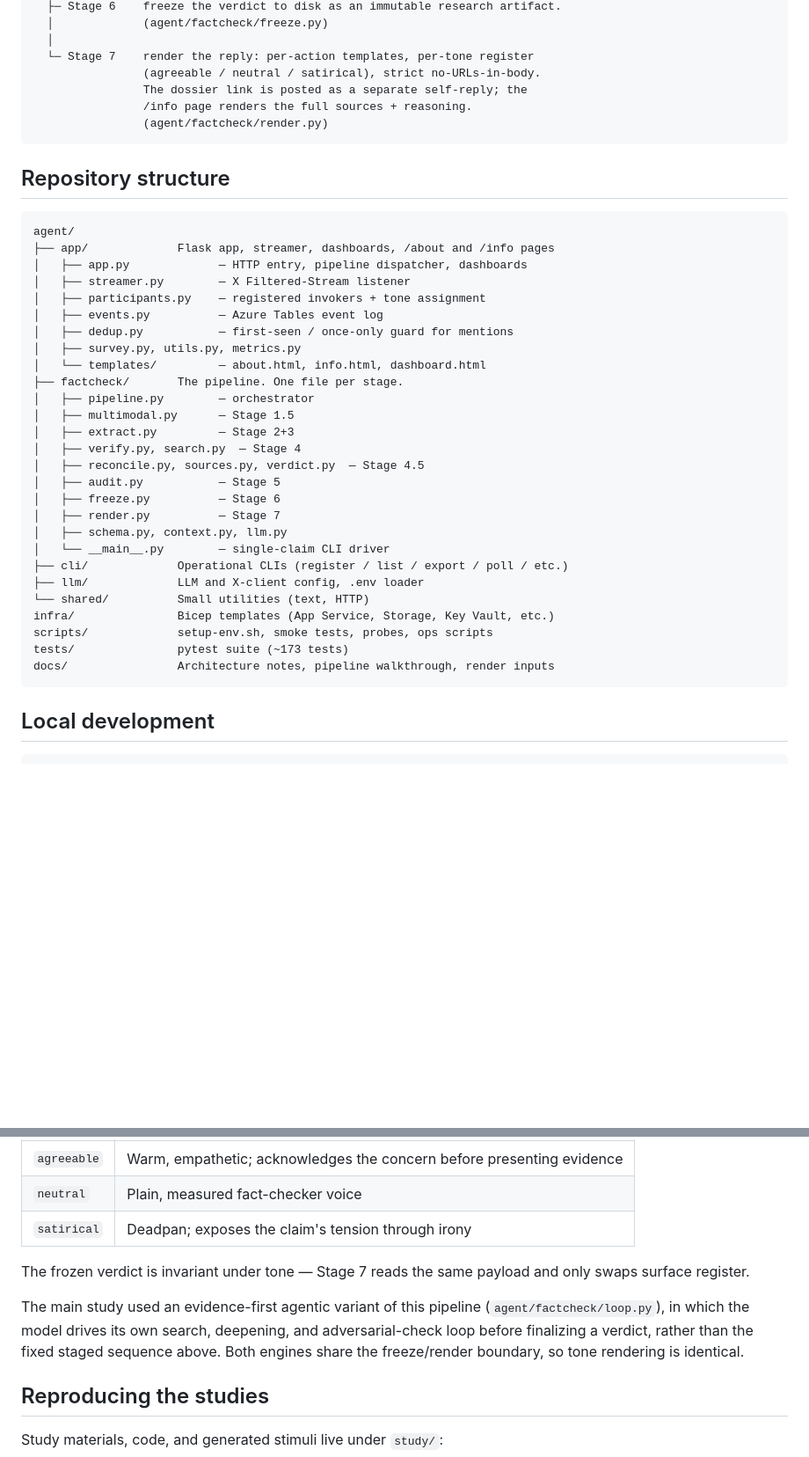
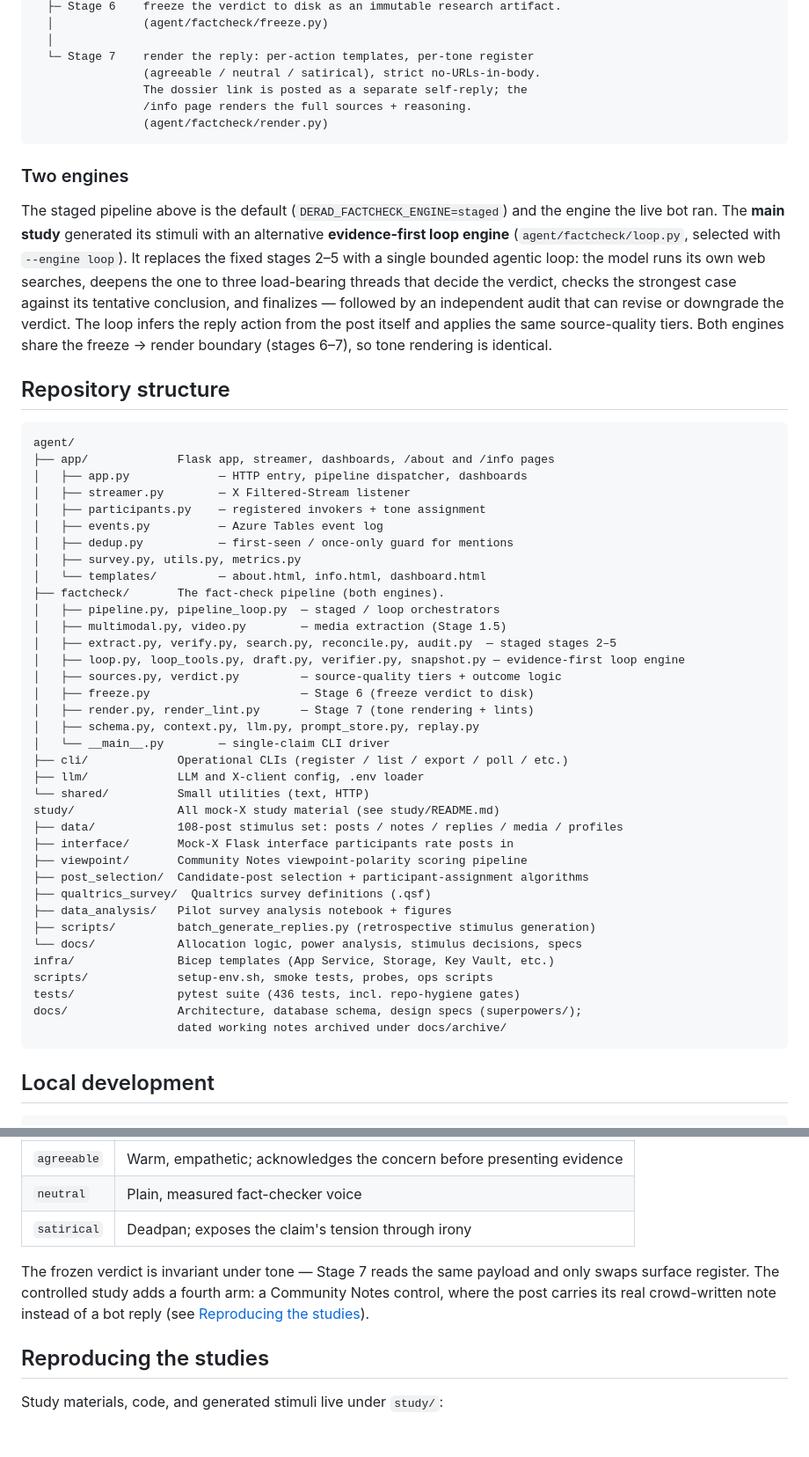
Before and after one commit to behavioral-data/derad-agent, a Markdown page: README.md, 2 parts joined by grey strips. Shown at 88% size. Drawn GitHub-style; blank space fills up the shorter version.

Commit message:
docs: refresh README to current architecture and layout
- Document both fact-check engines: the staged pipeline (default) and the
  evidence-first loop engine used for the main study (was only mentioned in
  passing under Tone conditions).
- Add the study/ tree to the repository structure and the loop-engine
  modules to agent/factcheck/; fix the stale test count (~173 -> 436).
- Note the study's fourth (Community Notes control) arm.

Co-Authored-By: Claude <noreply@anthropic.com>
Claude-Session: https://claude.ai/code/session_01MyR9g3i1oUwMRRPrdKLaCt

````diff
--- a/README.md
+++ b/README.md
@@ -59,6 +59,10 @@ mention
                 (agent/factcheck/render.py)
 ```
 
+### Two engines
+
+The staged pipeline above is the default (`DERAD_FACTCHECK_ENGINE=staged`) and the engine the live bot ran. The **main study** generated its stimuli with an alternative **evidence-first loop engine** (`agent/factcheck/loop.py`, selected with `--engine loop`). It replaces the fixed stages 2–5 with a single bounded agentic loop: the model runs its own web searches, deepens the one to three load-bearing threads that decide the verdict, checks the strongest case against its tentative conclusion, and finalizes — followed by an independent audit that can revise or downgrade the verdict. The loop infers the reply action from the post itself and applies the same source-quality tiers. Both engines share the freeze → render boundary (stages 6–7), so tone rendering is identical.
+
 ## Repository structure
 
 ```
@@ -71,24 +75,33 @@ agent/
 │   ├── dedup.py           — first-seen / once-only guard for mentions
 │   ├── survey.py, utils.py, metrics.py
 │   └── templates/         — about.html, info.html, dashboard.html
-├── factcheck/       The pipeline. One file per stage.
-│   ├── pipeline.py        — orchestrator
-│   ├── multimodal.py      — Stage 1.5
-│   ├── extract.py         — Stage 2+3
-│   ├── verify.py, search.py  — Stage 4
-│   ├── reconcile.py, sources.py, verdict.py  — Stage 4.5
-│   ├── audit.py           — Stage 5
-│   ├── freeze.py          — Stage 6
-│   ├── render.py          — Stage 7
-│   ├── schema.py, context.py, llm.py
+├── factcheck/       The fact-check pipeline (both engines).
+│   ├── pipeline.py, pipeline_loop.py  — staged / loop orchestrators
+│   ├── multimodal.py, video.py        — media extraction (Stage 1.5)
+│   ├── extract.py, verify.py, search.py, reconcile.py, audit.py  — staged stages 2–5
+│   ├── loop.py, loop_tools.py, draft.py, verifier.py, snapshot.py — evidence-first loop engine
+│   ├── sources.py, verdict.py         — source-quality tiers + outcome logic
+│   ├── freeze.py                      — Stage 6 (freeze verdict to disk)
+│   ├── render.py, render_lint.py      — Stage 7 (tone rendering + lints)
+│   ├── schema.py, context.py, llm.py, prompt_store.py, replay.py
 │   └── __main__.py        — single-claim CLI driver
 ├── cli/             Operational CLIs (register / list / export / poll / etc.)
 ├── llm/             LLM and X-client config, .env loader
 └── shared/          Small utilities (text, HTTP)
+study/               All mock-X study material (see study/README.md)
+├── data/            108-post stimulus set: posts / notes / replies / media / profiles
+├── interface/       Mock-X Flask interface participants rate posts in
+├── viewpoint/       Community Notes viewpoint-polarity scoring pipeline
+├── post_selection/  Candidate-post selection + participant-assignment algorithms
+├── qualtrics_survey/  Qualtrics survey definitions (.qsf)
+├── data_analysis/   Pilot survey analysis notebook + figures
+├── scripts/         batch_generate_replies.py (retrospective stimulus generation)
+└── docs/            Allocation logic, power analysis, stimulus decisions, specs
 infra/               Bicep templates (App Service, Storage, Key Vault, etc.)
 scripts/             setup-env.sh, smoke tests, probes, ops scripts
-tests/               pytest suite (~173 tests)
-docs/                Architecture notes, pipeline walkthrough, render inputs
+tests/               pytest suite (436 tests, incl. repo-hygiene gates)
+docs/                Architecture, database schema, design specs (superpowers/);
+                     dated working notes archived under docs/archive/
 ```
 
 ## Local development
@@ -155,9 +168,7 @@ Each registered participant is assigned to one of three conditions, balanced acr
 | `neutral` | Plain, measured fact-checker voice |
 | `satirical` | Deadpan; exposes the claim's tension through irony |
 
-The frozen verdict is invariant under tone — Stage 7 reads the same payload and only swaps surface register.
-
-The main study used an evidence-first agentic variant of this pipeline (`agent/factcheck/loop.py`), in which the model drives its own search, deepening, and adversarial-check loop before finalizing a verdict, rather than the fixed staged sequence above. Both engines share the freeze/render boundary, so tone rendering is identical.
+The frozen verdict is invariant under tone — Stage 7 reads the same payload and only swaps surface register. The controlled study adds a fourth arm: a Community Notes control, where the post carries its real crowd-written note instead of a bot reply (see [Reproducing the studies](#reproducing-the-studies)).
 
 ## Reproducing the studies
 
````
